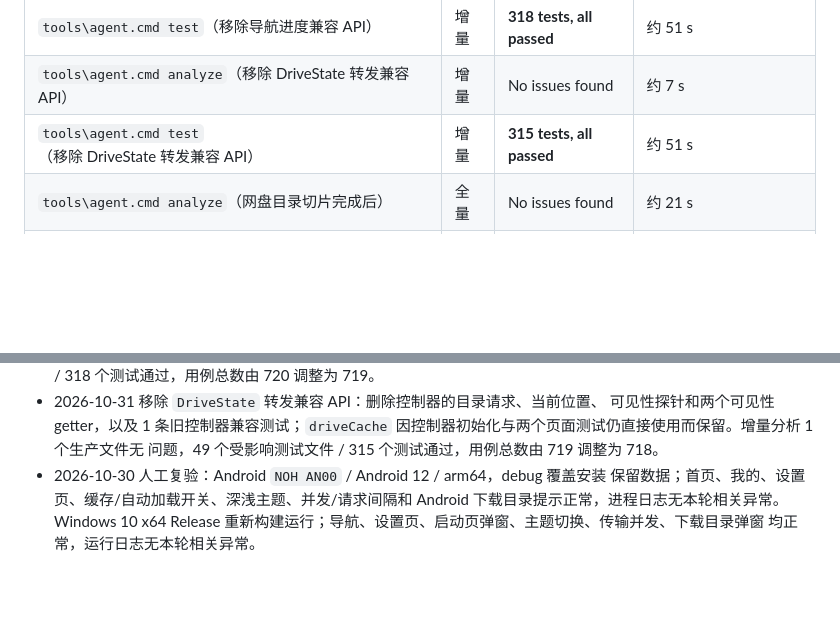
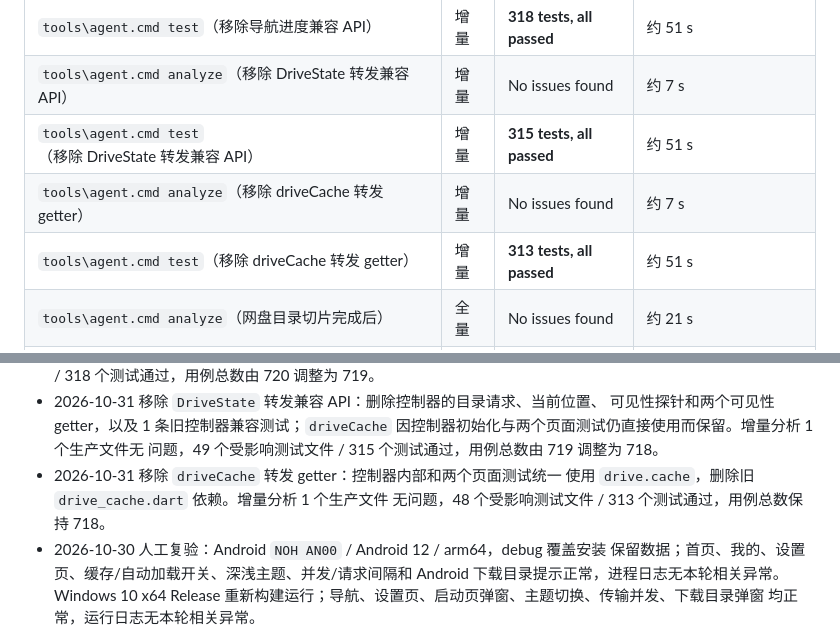
Before and after one commit to Tgaisen/LanCloud, a Markdown page: docs/BASELINE.md, 2 parts joined by grey strips. Drawn GitHub-style; blank space fills up the shorter version.

Commit message:
docs(drive): 记录 driveCache 兼容 getter 移除

```diff
--- a/docs/BASELINE.md
+++ b/docs/BASELINE.md
@@ -205,6 +205,8 @@
 | `tools\agent.cmd test`（移除导航进度兼容 API） | 增量 | **318 tests, all passed** | 约 51 s |
 | `tools\agent.cmd analyze`（移除 DriveState 转发兼容 API） | 增量 | No issues found | 约 7 s |
 | `tools\agent.cmd test`（移除 DriveState 转发兼容 API） | 增量 | **315 tests, all passed** | 约 51 s |
+| `tools\agent.cmd analyze`（移除 driveCache 转发 getter） | 增量 | No issues found | 约 7 s |
+| `tools\agent.cmd test`（移除 driveCache 转发 getter） | 增量 | **313 tests, all passed** | 约 51 s |
 | `tools\agent.cmd analyze`（网盘目录切片完成后） | 全量 | No issues found | 约 21 s |
 | `tools\agent.cmd test`（网盘目录切片完成后） | 全量 | **722 tests, all passed** | 约 110 s |
 | `tools\agent.cmd analyze`（拖放与 Cookie 行完成后） | 全量 | No issues found | 约 17 s |
@@ -697,6 +699,9 @@
   可见性探针和两个可见性 getter，以及 1 条旧控制器兼容测试；`driveCache`
   因控制器初始化与两个页面测试仍直接使用而保留。增量分析 1 个生产文件无
   问题，49 个受影响测试文件 / 315 个测试通过，用例总数由 719 调整为 718。
+- 2026-10-31 移除 `driveCache` 转发 getter：控制器内部和两个页面测试统一
+  使用 `drive.cache`，删除旧 `drive_cache.dart` 依赖。增量分析 1 个生产文件
+  无问题，48 个受影响测试文件 / 313 个测试通过，用例总数保持 718。
 - 2026-10-30 人工复验：Android `NOH AN00` / Android 12 / arm64，debug 覆盖安装
   保留数据；首页、我的、设置页、缓存/自动加载开关、深浅主题、并发/请求间隔和
   Android 下载目录提示正常，进程日志无本轮相关异常。Windows 10 x64 Release
```
